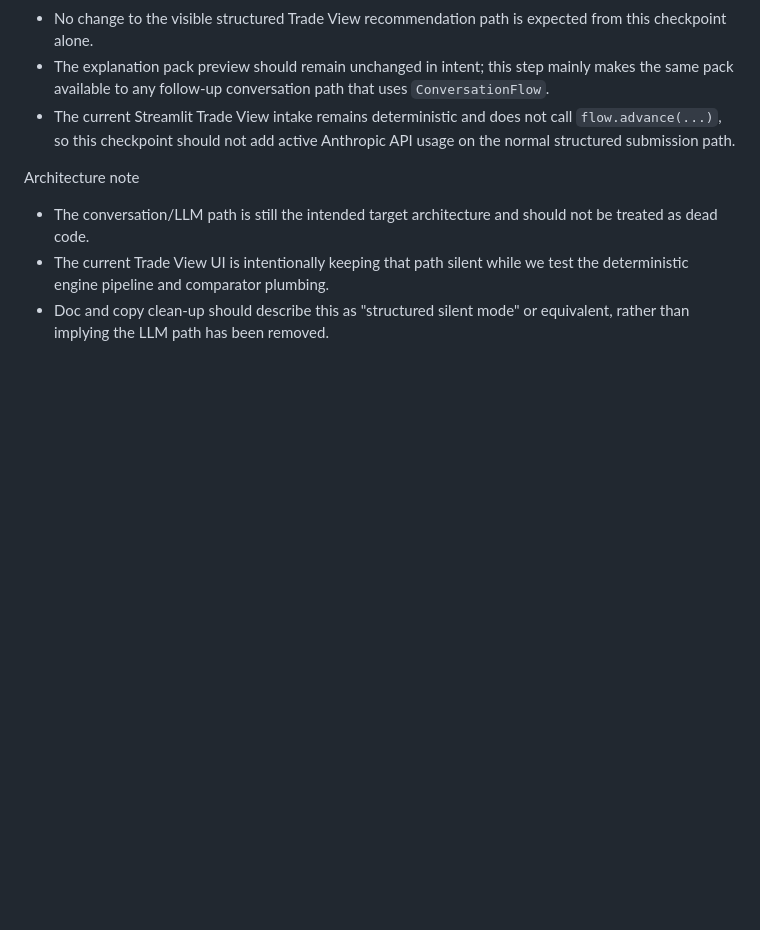
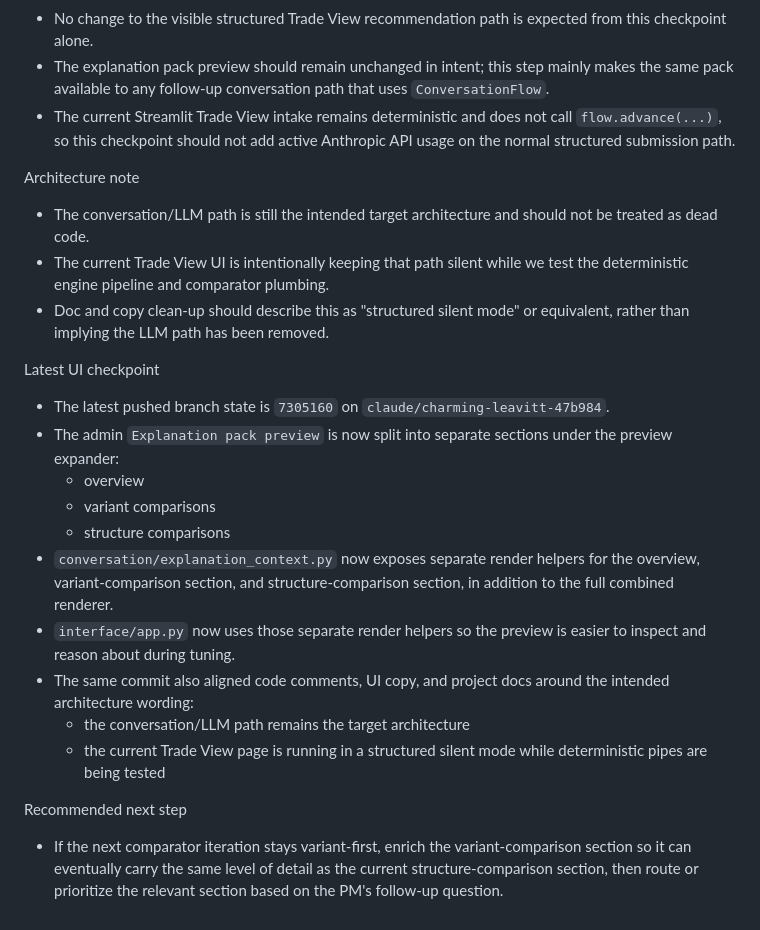
Before and after one commit to ash847/macrotool, a Markdown page: CODEX_HANDOFF.md, the part around the change. Rendered like a GitHub page; blank space fills up the shorter version.

Commit message:
Update handoff for split pack preview

```diff
--- a/CODEX_HANDOFF.md
+++ b/CODEX_HANDOFF.md
@@ -70,3 +70,20 @@ Architecture note
 - The conversation/LLM path is still the intended target architecture and should not be treated as dead code.
 - The current Trade View UI is intentionally keeping that path silent while we test the deterministic engine pipeline and comparator plumbing.
 - Doc and copy clean-up should describe this as "structured silent mode" or equivalent, rather than implying the LLM path has been removed.
+
+Latest UI checkpoint
+
+- The latest pushed branch state is `7305160` on `claude/charming-leavitt-47b984`.
+- The admin `Explanation pack preview` is now split into separate sections under the preview expander:
+  - overview
+  - variant comparisons
+  - structure comparisons
+- `conversation/explanation_context.py` now exposes separate render helpers for the overview, variant-comparison section, and structure-comparison section, in addition to the full combined renderer.
+- `interface/app.py` now uses those separate render helpers so the preview is easier to inspect and reason about during tuning.
+- The same commit also aligned code comments, UI copy, and project docs around the intended architecture wording:
+  - the conversation/LLM path remains the target architecture
+  - the current Trade View page is running in a structured silent mode while deterministic pipes are being tested
+
+Recommended next step
+
+- If the next comparator iteration stays variant-first, enrich the variant-comparison section so it can eventually carry the same level of detail as the current structure-comparison section, then route or prioritize the relevant section based on the PM's follow-up question.
```
